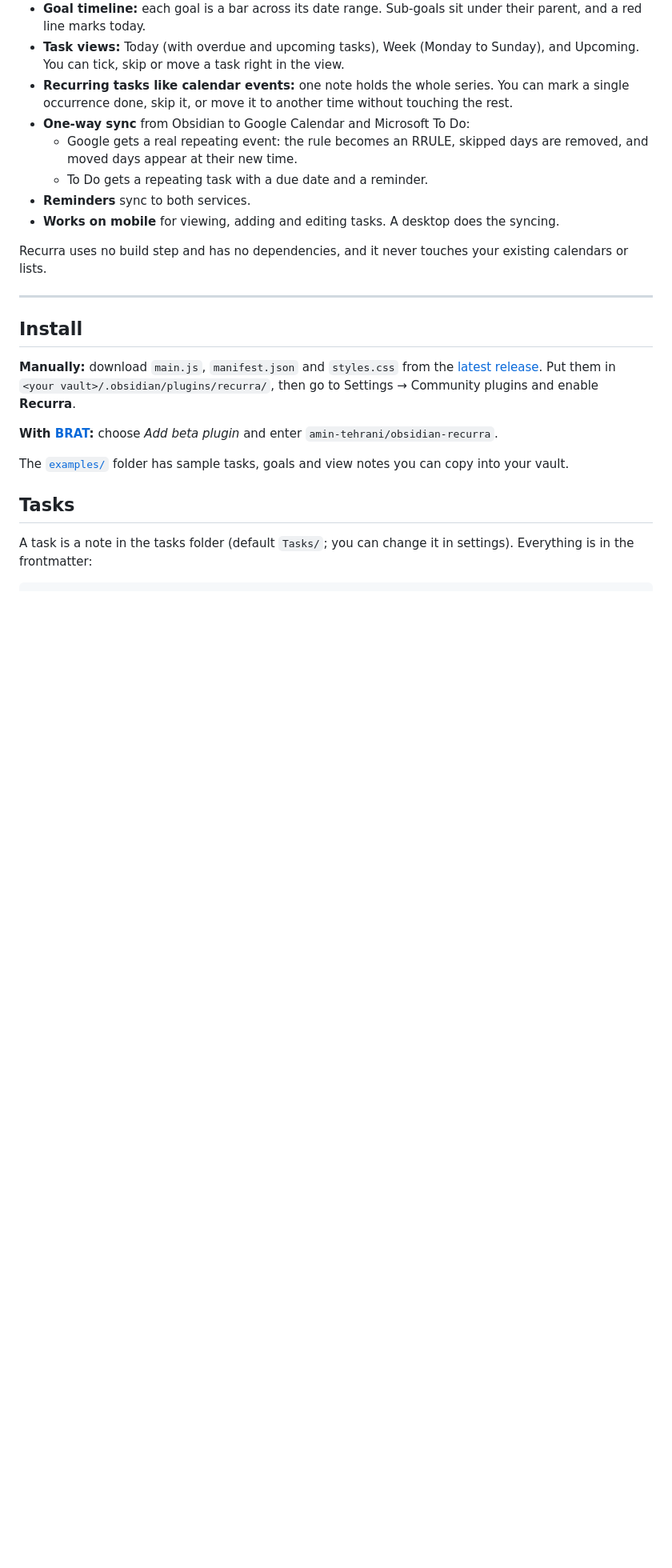
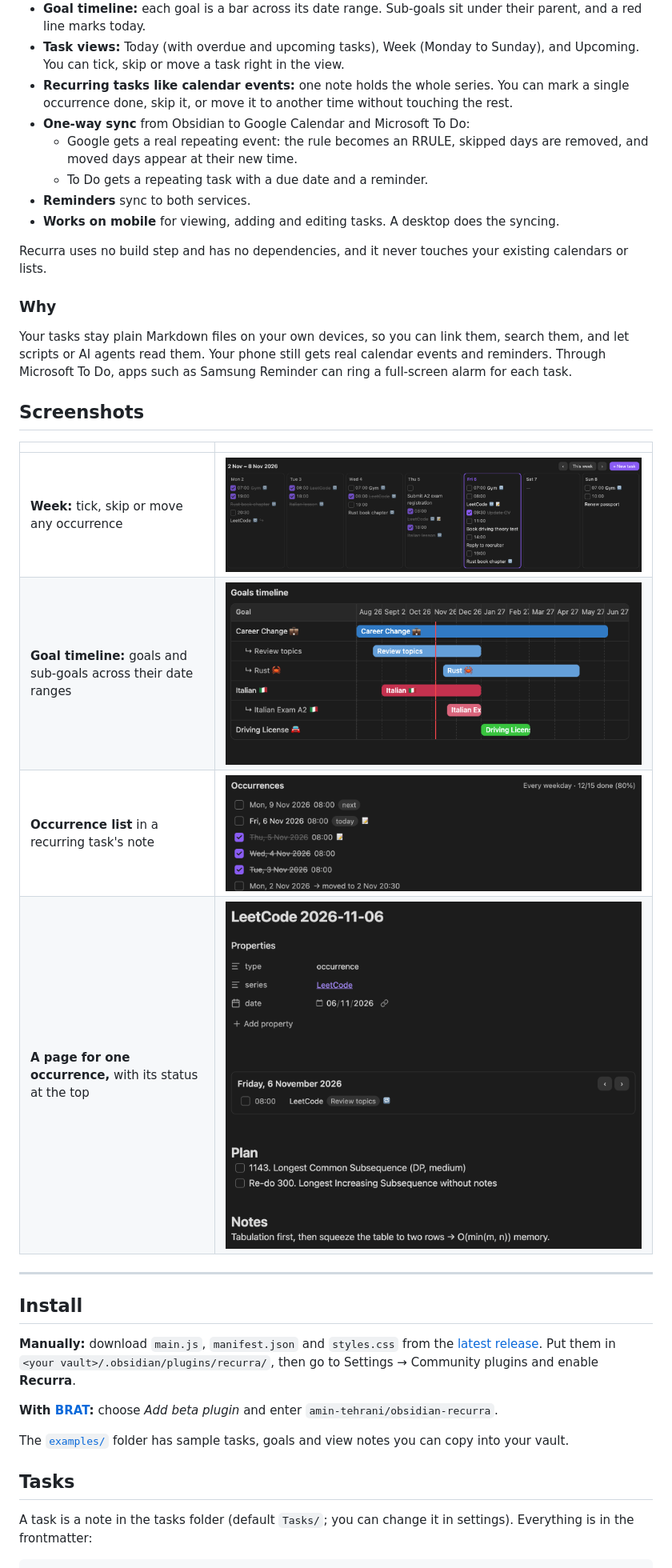
Before and after one commit to amin-tehrani/obsidian-recurra, a Markdown page: README.md, the part around one of its changes. Shown at 80% size. Rendered like a GitHub page; pictures changed too: docs/images/goal-timeline.png (added), docs/images/occurrence-page.png (added), docs/images/occurrences.png (added); blank space fills up the shorter version.

Commit message:
README screenshots and badges, changelog, contributing guide, issue templates, demo vault script
Co-Authored-By: Claude Opus 5.5 <noreply@anthropic.com>

```diff
--- a/README.md
+++ b/README.md
@@ -12,6 +19,19 @@ Plan goals on a timeline, keep tasks as plain notes, and see them in Google Cale
 - **Works on mobile** for viewing, adding and editing tasks. A desktop does the syncing.
 
 Recurra uses no build step and has no dependencies, and it never touches your existing calendars or lists.
+
+### Why
+
+Your tasks stay plain Markdown files on your own devices, so you can link them, search them, and let scripts or AI agents read them. Your phone still gets real calendar events and reminders. Through Microsoft To Do, apps such as Samsung Reminder can ring a full-screen alarm for each task.
+
+## Screenshots
+
+| | |
+|---|---|
+| **Week:** tick, skip or move any occurrence | ![Week view](https://raw.githubusercontent.com/amin-tehrani/obsidian-recurra/main/docs/images/week.png) |
+| **Goal timeline:** goals and sub-goals across their date ranges | ![Goal timeline](https://raw.githubusercontent.com/amin-tehrani/obsidian-recurra/main/docs/images/goal-timeline.png) |
+| **Occurrence list** in a recurring task's note | ![Occurrence list](https://raw.githubusercontent.com/amin-tehrani/obsidian-recurra/main/docs/images/occurrences.png) |
+| **A page for one occurrence,** with its status at the top | ![Occurrence page](https://raw.githubusercontent.com/amin-tehrani/obsidian-recurra/main/docs/images/occurrence-page.png) |
 
 ---
 
```
Also changed, not shown: other parts of README.md (+17 -1 lines), CHANGELOG.md (added, +17 -0 lines), CONTRIBUTING.md (added, +30 -0 lines), docs/images/today.png (added), 6 other files.
